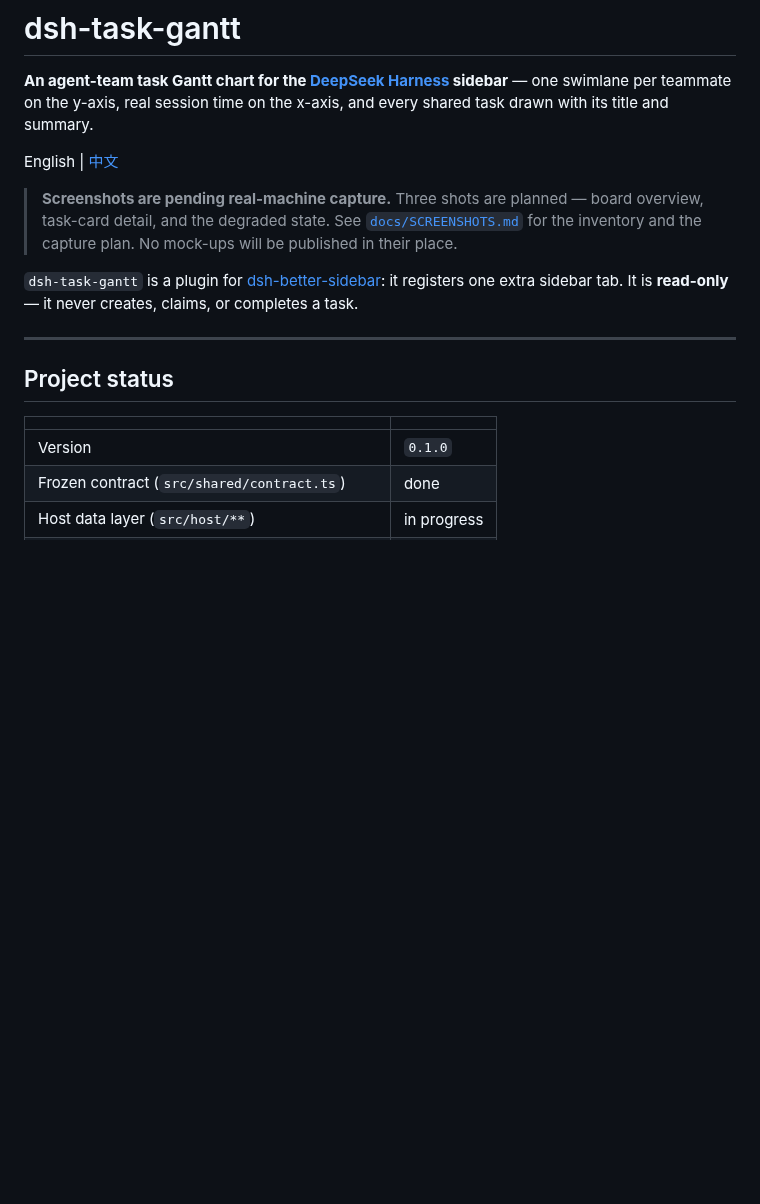
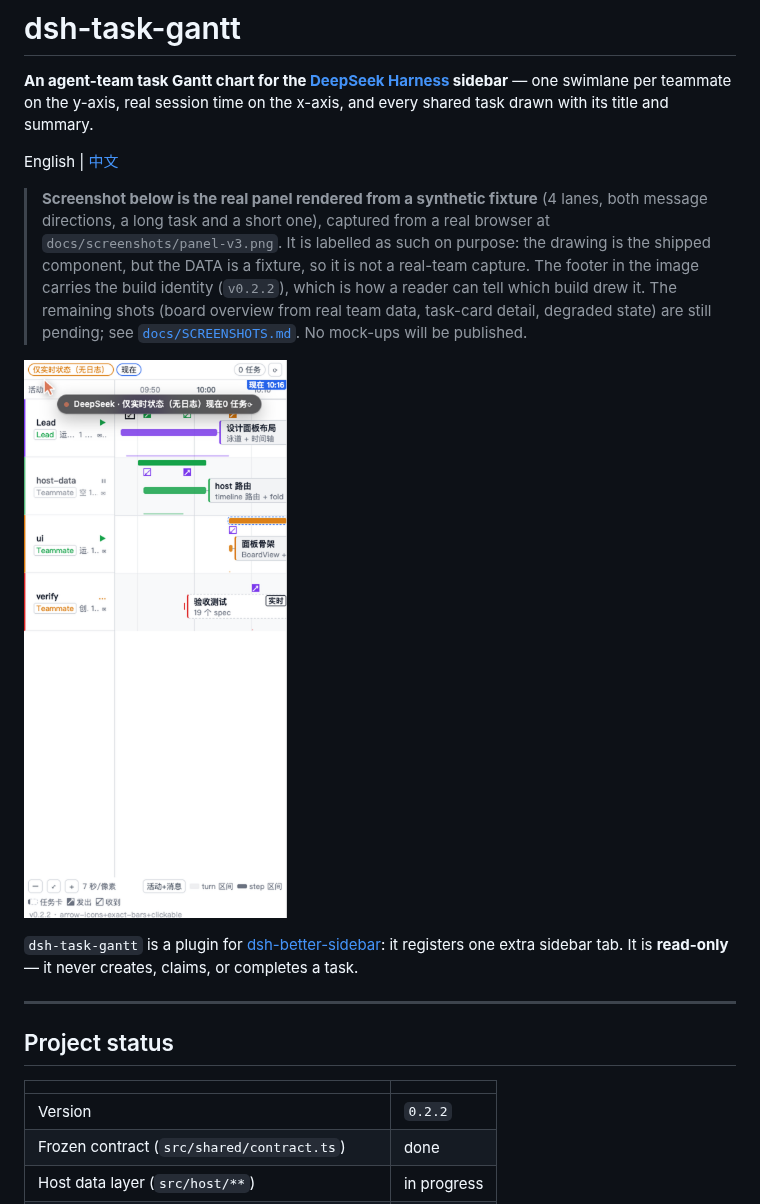
Before and after one commit to xx529/dsh-task-gantt, a Markdown page: README.md, the part around the change. Rendered like a GitHub page; pictures changed too: docs/screenshots/panel-v3.png (added); blank space fills up the shorter version.

```diff
--- a/README.md
+++ b/README.md
@@ -4,10 +4,18 @@
 
 English | [中文](README.zh.md)
 
-> **Screenshots are pending real-machine capture.**
-> Three shots are planned — board overview, task-card detail, and the degraded
-> state. See [`docs/SCREENSHOTS.md`](docs/SCREENSHOTS.md) for the inventory and
-> the capture plan. No mock-ups will be published in their place.
+> **Screenshot below is the real panel rendered from a synthetic fixture**
+> (4 lanes, both message directions, a long task and a short one), captured from
+> a real browser at `docs/screenshots/panel-v3.png`. It is labelled as such on
+> purpose: the drawing is the shipped component, but the DATA is a fixture, so it
+> is not a real-team capture. The footer in the image carries the build identity
+> (`v0.2.2`), which is how a reader can tell which build drew it.
+> The remaining shots (board overview from real team data, task-card detail,
+> degraded state) are still pending; see
+> [`docs/SCREENSHOTS.md`](docs/SCREENSHOTS.md). No mock-ups will be published.
+
+![The task Gantt panel: one lane per teammate, message arrows pointing out or in,
+and task bars whose length is the task's real duration](docs/screenshots/panel-v3.png)
 
 `dsh-task-gantt` is a plugin for [dsh-better-sidebar](https://github.com/ChuanTianML/dsh-better-sidebar): it registers one extra sidebar tab. It is **read-only** — it never creates, claims, or completes a task.
 
@@ -17,7 +25,7 @@ English | [中文](README.zh.md)
 
 | | |
 |---|---|
-| Version | `0.1.0` |
+| Version | `0.2.2` |
 | Frozen contract (`src/shared/contract.ts`) | done |
 | Host data layer (`src/host/**`) | in progress |
 | Sidebar tab registration (`src/client/index.ts`) | done |
```
Also changed, not shown: README.zh.md (+9 -5 lines), docs/VALIDATION.md (+31 -2 lines).
